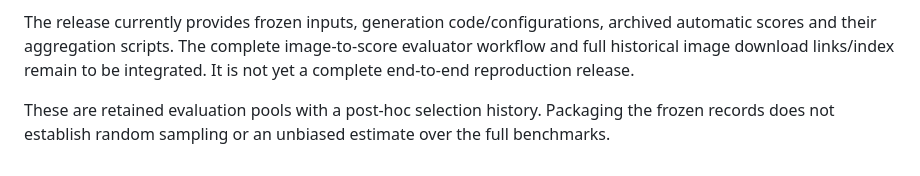
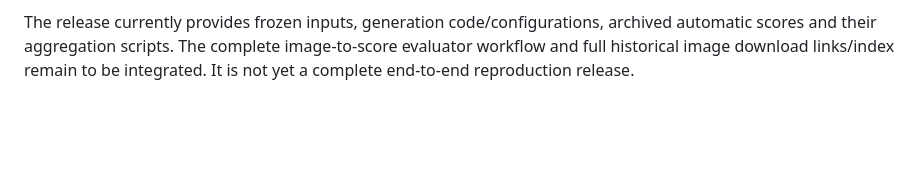
Before and after one commit to YeZhuang-Joe/BiReG, a Markdown page: experiments/main_experiment/README.md, the part around the change. GitHub-like rendering; blank space fills up the shorter version.

```diff
--- a/experiments/main_experiment/README.md
+++ b/experiments/main_experiment/README.md
@@ -125,7 +125,3 @@ The release currently provides frozen inputs, generation code/configurations,
 archived automatic scores and their aggregation scripts. The complete
 image-to-score evaluator workflow and full historical image download links/index
 remain to be integrated. It is not yet a complete end-to-end reproduction release.
-
-These are retained evaluation pools with a post-hoc selection history.
-Packaging the frozen records does not establish random sampling or an unbiased
-estimate over the full benchmarks.
```
